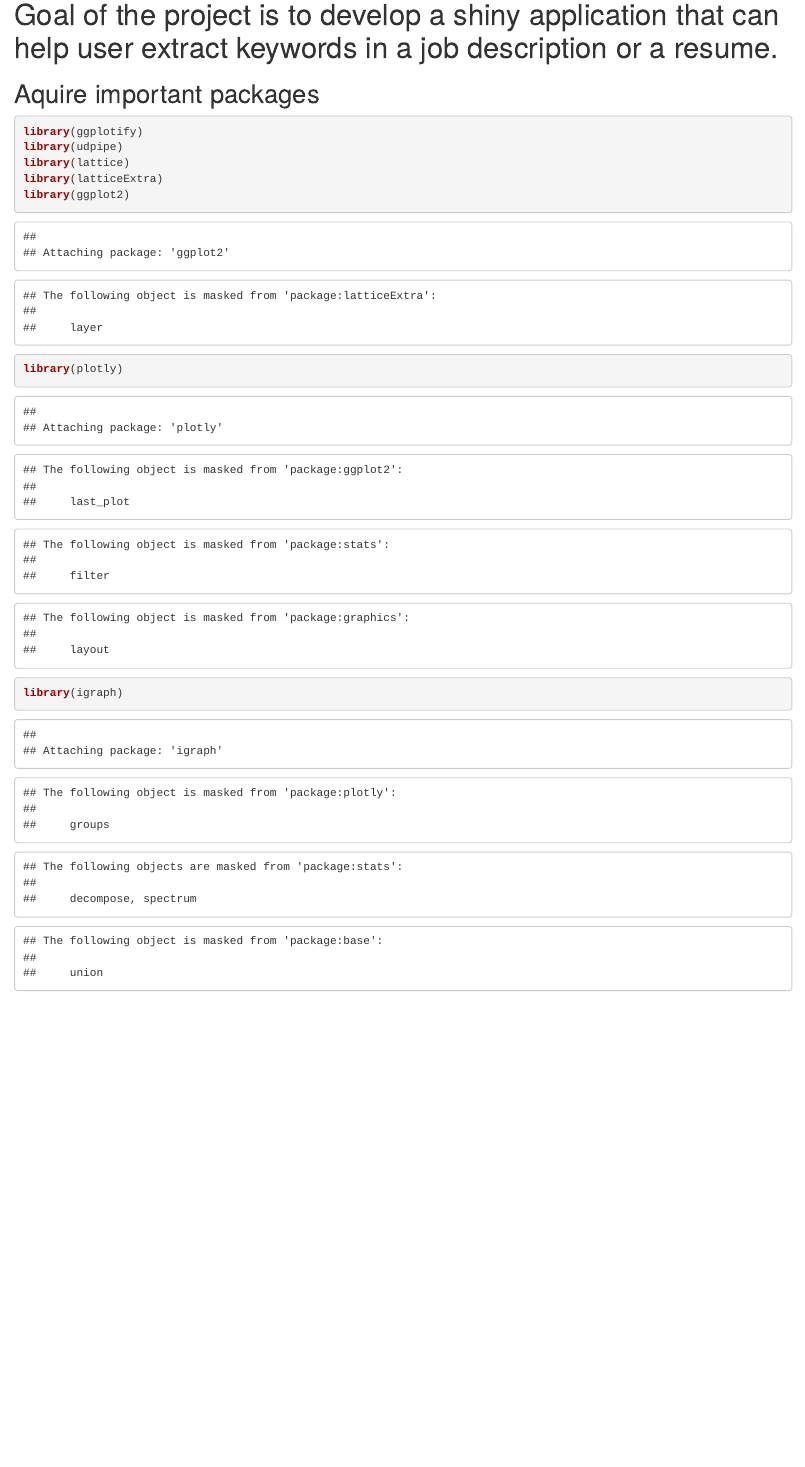
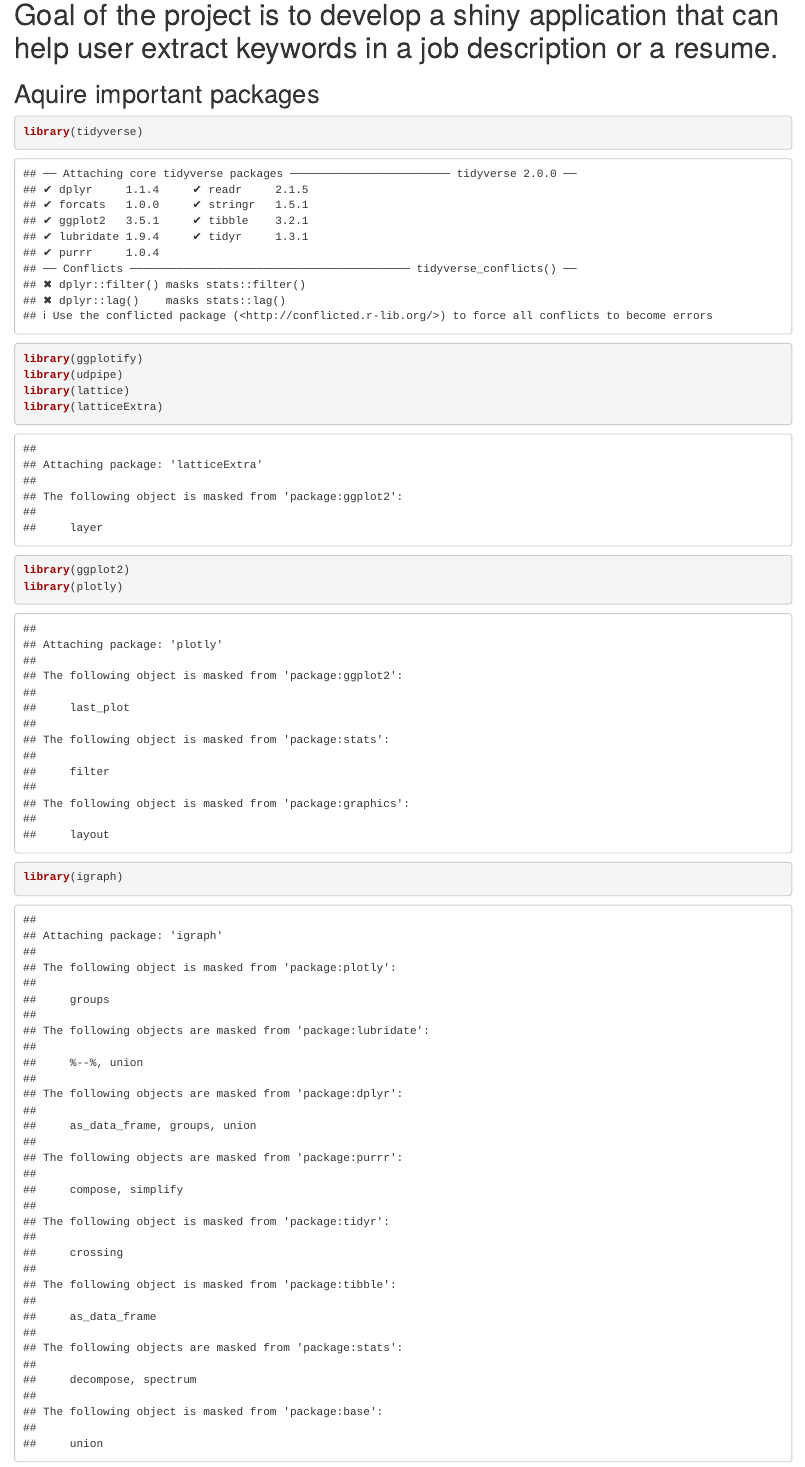
Before and after one commit to WondimuAhmed/jobskeywords_sniffer, an R Markdown document (keywordssniffer.Rmd): the page in a window 1100 px wide, from 140 px down. Rendered offline with R 4.5, knitr and Pandoc, with nearby package versions.

Commit message:
check if working

````diff
--- a/keywordssniffer.Rmd
+++ b/keywordssniffer.Rmd
@@ -12,6 +12,7 @@ knitr::opts_chunk$set(echo = TRUE)
 # Goal of the project is to develop a shiny application that can help user extract keywords in a job description or a resume.
 ## Aquire important packages
 ```{r}
+library(tidyverse)
 library(ggplotify)
 library(udpipe)
 library(lattice)
````
Also changed, not shown: kewordssniffer.R (+2 -0 lines).
